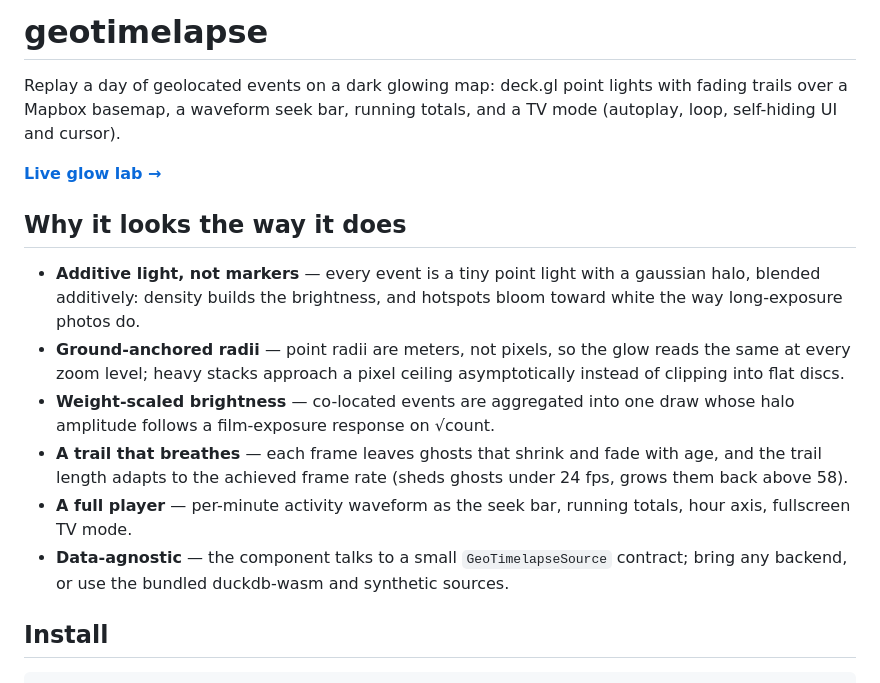
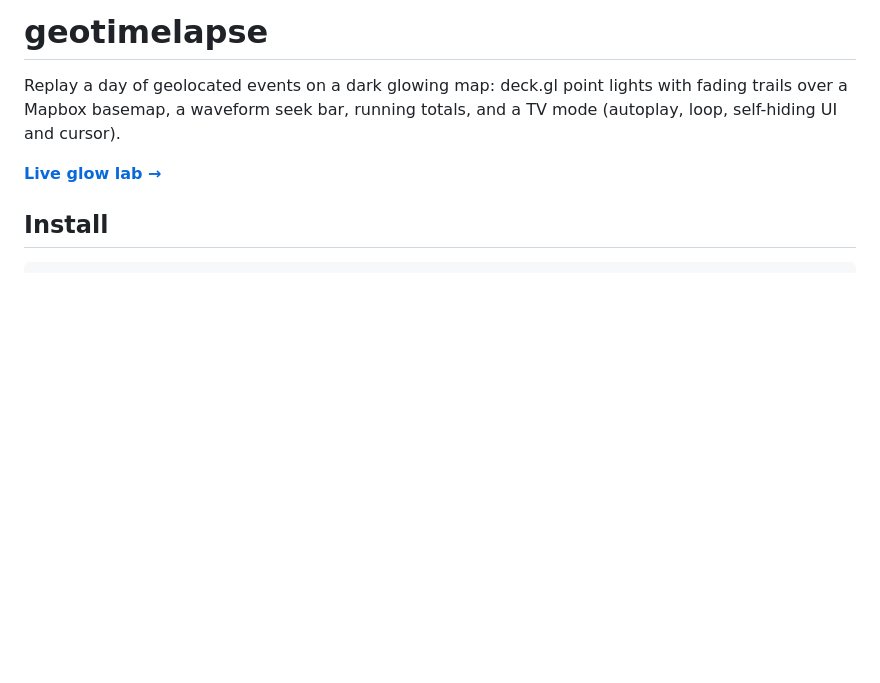
Before and after one commit to FranckErnewein/geotimelapse, a Markdown page: packages/geotimelapse/README.md, the part around the change. Drawn GitHub-style; blank space fills up the shorter version.

Commit message:
docs: drop the rendering rationale section from the README

```diff
--- a/packages/geotimelapse/README.md
+++ b/packages/geotimelapse/README.md
@@ -5,25 +5,6 @@ with fading trails over a Mapbox basemap, a waveform seek bar, running totals,
 and a TV mode (autoplay, loop, self-hiding UI and cursor).
 
 **[Live glow lab →](https://franckernewein.github.io/geotimelapse/)**
-
-## Why it looks the way it does
-
-- **Additive light, not markers** — every event is a tiny point light with a
-  gaussian halo, blended additively: density builds the brightness, and
-  hotspots bloom toward white the way long-exposure photos do.
-- **Ground-anchored radii** — point radii are meters, not pixels, so the glow
-  reads the same at every zoom level; heavy stacks approach a pixel ceiling
-  asymptotically instead of clipping into flat discs.
-- **Weight-scaled brightness** — co-located events are aggregated into one
-  draw whose halo amplitude follows a film-exposure response on √count.
-- **A trail that breathes** — each frame leaves ghosts that shrink and fade
-  with age, and the trail length adapts to the achieved frame rate (sheds
-  ghosts under 24 fps, grows them back above 58).
-- **A full player** — per-minute activity waveform as the seek bar, running
-  totals, hour axis, fullscreen TV mode.
-- **Data-agnostic** — the component talks to a small `GeoTimelapseSource`
-  contract; bring any backend, or use the bundled duckdb-wasm and synthetic
-  sources.
 
 ## Install
 
```
